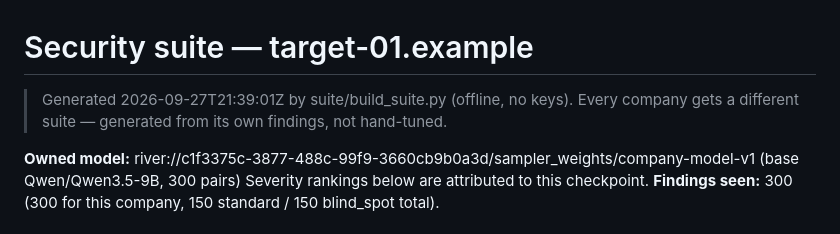
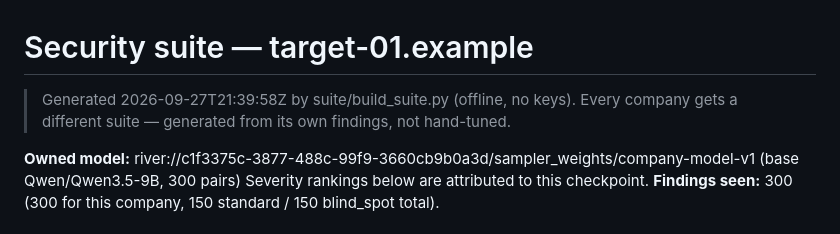
Before and after one commit to peterolkhov/customsecuritymodel, a Markdown page: suite/target-01.example.md, the part around the change. Drawn GitHub-style.

```diff
--- a/suite/target-01.example.md
+++ b/suite/target-01.example.md
@@ -1,6 +1,6 @@
 # Security suite — target-01.example
 
-> Generated 2026-09-27T21:39:01Z by suite/build_suite.py (offline, no keys). Every company gets a different suite — generated from its own findings, not hand-tuned.
+> Generated 2026-09-27T21:39:58Z by suite/build_suite.py (offline, no keys). Every company gets a different suite — generated from its own findings, not hand-tuned.
 
 **Owned model:** river://c1f3375c-3877-488c-99f9-3660cb9b0a3d/sampler_weights/company-model-v1 (base Qwen/Qwen3.5-9B, 300 pairs)
 Severity rankings below are attributed to this checkpoint.
```
Also changed, not shown: runlogs/RUNLOG-checkpoint.md (+5 -2 lines).
